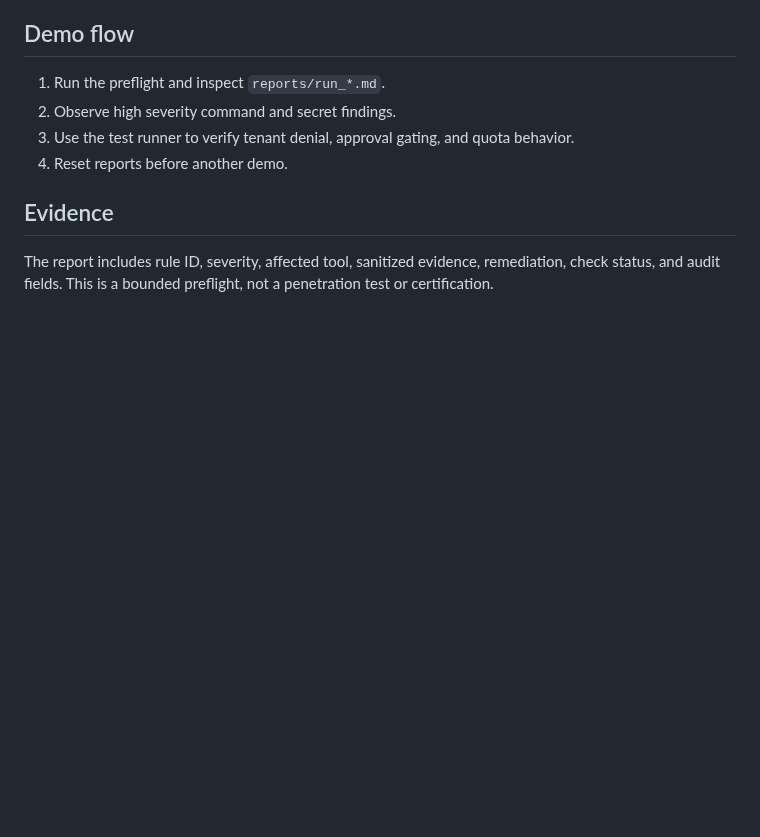
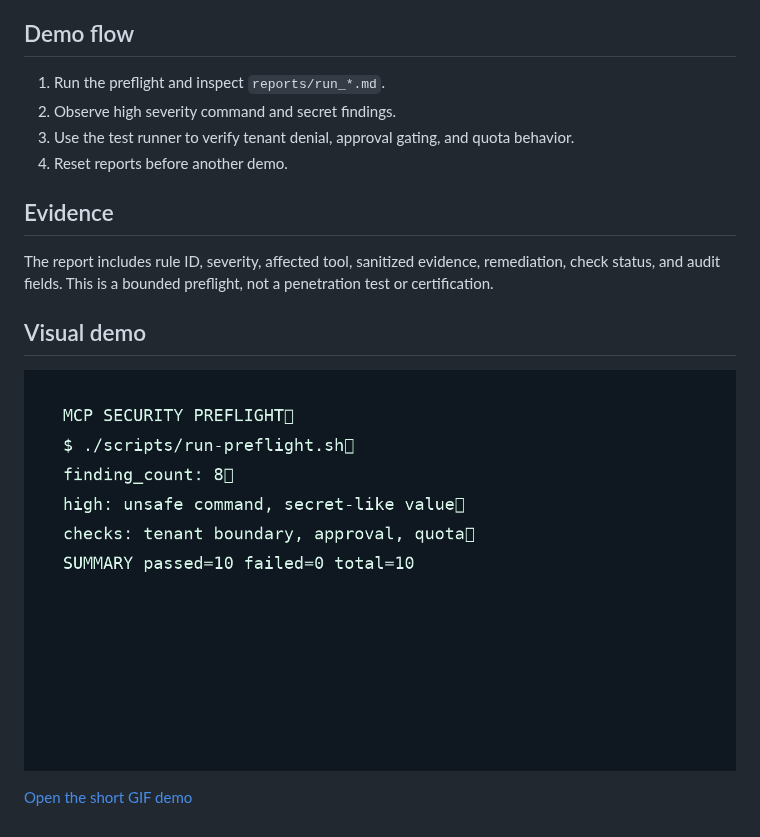
Before and after one commit to glatinone/mcp-security-preflight, a Markdown page: README.md, the part around the change. Rendered like a GitHub page; pictures changed too: assets/demo-screenshot.png (added); blank space fills up the shorter version.

Commit message:
Add public demo assets and README visuals

```diff
--- a/README.md
+++ b/README.md
@@ -29,3 +29,9 @@ The scanner is local-only and uses synthetic fixtures. It does not scan real tar
 ## Evidence
 
 The report includes rule ID, severity, affected tool, sanitized evidence, remediation, check status, and audit fields. This is a bounded preflight, not a penetration test or certification.
+
+## Visual demo
+
+![MCP security preflight demo](assets/demo-screenshot.png)
+
+[Open the short GIF demo](assets/demo.gif)
```
Also changed, not shown: assets/demo.gif (added).
